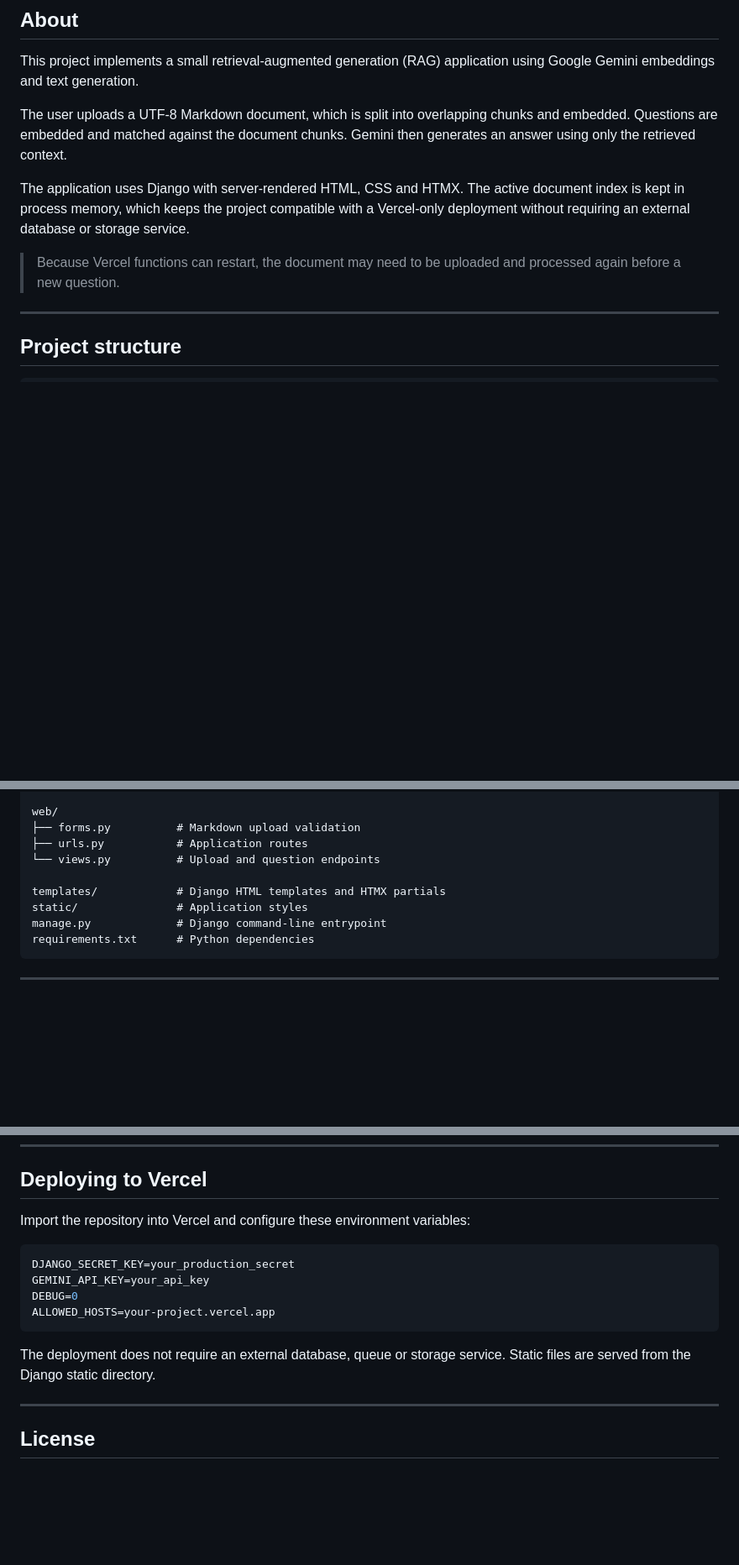
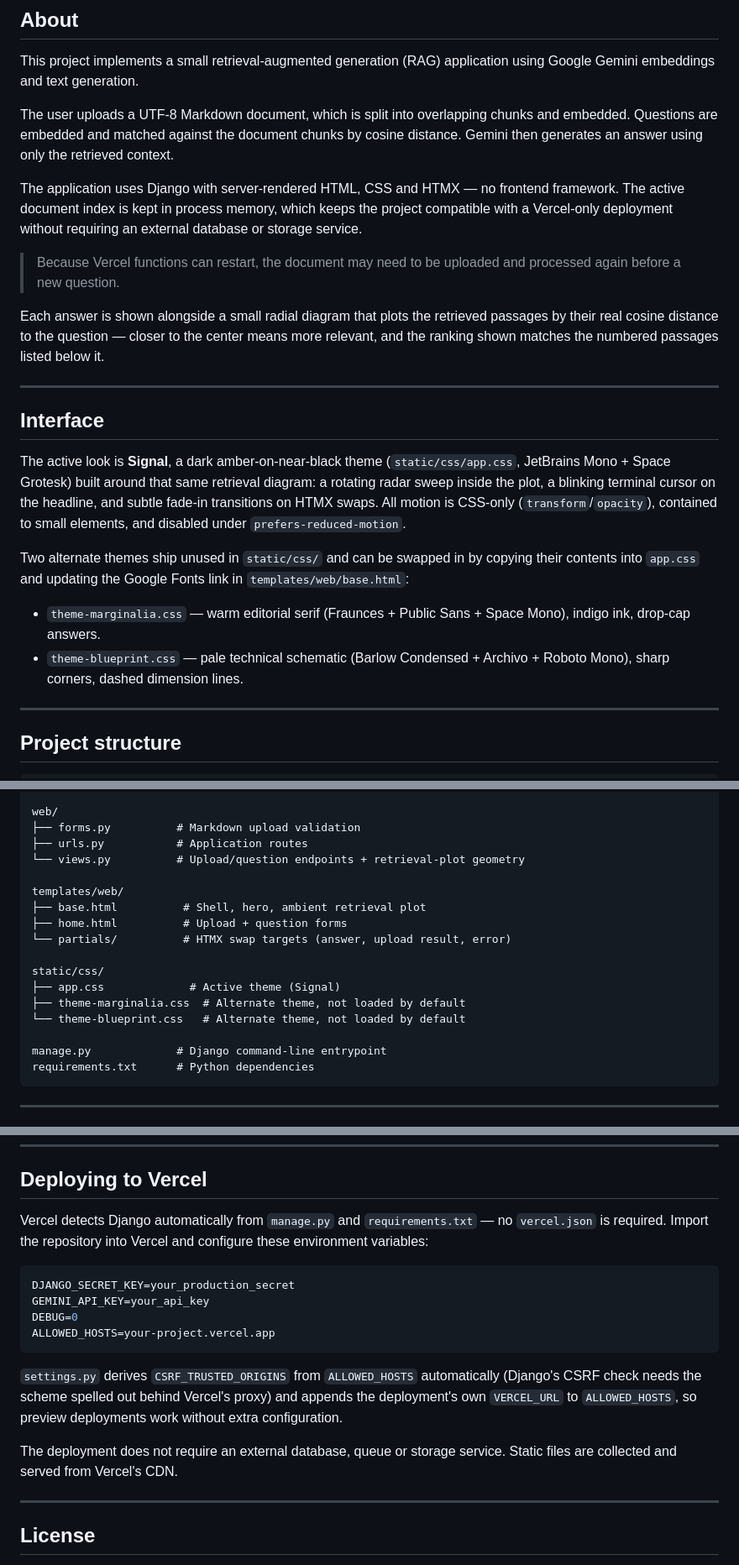
Before and after one commit to Dnaka27/RAG-Gemini-embedding, a Markdown page: readme.md, 3 parts joined by grey strips. Shown at 84% size. Rendered like a GitHub page; blank space fills up the shorter version.

Commit message:
docs: update readme for the redesigned frontend and Vercel deploy notes
Documents the retrieval-plot visualization, the active Signal theme and
the two alternate themes kept in static/css/, and the automatic
CSRF_TRUSTED_ORIGINS/VERCEL_URL handling added for Vercel deploys.

Co-Authored-By: Claude Sonnet 5 <noreply@anthropic.com>

````diff
--- a/readme.md
+++ b/readme.md
@@ -17,11 +17,24 @@ Web application for uploading Markdown documents and asking questions grounded i
 
 This project implements a small retrieval-augmented generation (RAG) application using Google Gemini embeddings and text generation.
 
-The user uploads a UTF-8 Markdown document, which is split into overlapping chunks and embedded. Questions are embedded and matched against the document chunks. Gemini then generates an answer using only the retrieved context.
+The user uploads a UTF-8 Markdown document, which is split into overlapping chunks and embedded. Questions are embedded and matched against the document chunks by cosine distance. Gemini then generates an answer using only the retrieved context.
 
-The application uses Django with server-rendered HTML, CSS and HTMX. The active document index is kept in process memory, which keeps the project compatible with a Vercel-only deployment without requiring an external database or storage service.
+The application uses Django with server-rendered HTML, CSS and HTMX — no frontend framework. The active document index is kept in process memory, which keeps the project compatible with a Vercel-only deployment without requiring an external database or storage service.
 
 > Because Vercel functions can restart, the document may need to be uploaded and processed again before a new question.
+
+Each answer is shown alongside a small radial diagram that plots the retrieved passages by their real cosine distance to the question — closer to the center means more relevant, and the ranking shown matches the numbered passages listed below it.
+
+---
+
+## Interface
+
+The active look is **Signal**, a dark amber-on-near-black theme (`static/css/app.css`, JetBrains Mono + Space Grotesk) built around that same retrieval diagram: a rotating radar sweep inside the plot, a blinking terminal cursor on the headline, and subtle fade-in transitions on HTMX swaps. All motion is CSS-only (`transform`/`opacity`), contained to small elements, and disabled under `prefers-reduced-motion`.
+
+Two alternate themes ship unused in `static/css/` and can be swapped in by copying their contents into `app.css` and updating the Google Fonts link in `templates/web/base.html`:
+
+- `theme-marginalia.css` — warm editorial serif (Fraunces + Public Sans + Space Mono), indigo ink, drop-cap answers.
+- `theme-blueprint.css` — pale technical schematic (Barlow Condensed + Archivo + Roboto Mono), sharp corners, dashed dimension lines.
 
 ---
 
@@ -44,10 +57,18 @@ rag/
 web/
 ├── forms.py          # Markdown upload validation
 ├── urls.py           # Application routes
-└── views.py          # Upload and question endpoints
+└── views.py          # Upload/question endpoints + retrieval-plot geometry
 
-templates/            # Django HTML templates and HTMX partials
-static/               # Application styles
+templates/web/
+├── base.html          # Shell, hero, ambient retrieval plot
+├── home.html          # Upload + question forms
+└── partials/          # HTMX swap targets (answer, upload result, error)
+
+static/css/
+├── app.css             # Active theme (Signal)
+├── theme-marginalia.css  # Alternate theme, not loaded by default
+└── theme-blueprint.css   # Alternate theme, not loaded by default
+
 manage.py             # Django command-line entrypoint
 requirements.txt      # Python dependencies
 ```
@@ -103,7 +124,7 @@ The upload accepts Markdown files up to 2 MB. The active index is stored only in
 
 ## Deploying to Vercel
 
-Import the repository into Vercel and configure these environment variables:
+Vercel detects Django automatically from `manage.py` and `requirements.txt` — no `vercel.json` is required. Import the repository into Vercel and configure these environment variables:
 
 ```env
 DJANGO_SECRET_KEY=your_production_secret
@@ -112,7 +133,9 @@ DEBUG=0
 ALLOWED_HOSTS=your-project.vercel.app
 ```
 
-The deployment does not require an external database, queue or storage service. Static files are served from the Django static directory.
+`settings.py` derives `CSRF_TRUSTED_ORIGINS` from `ALLOWED_HOSTS` automatically (Django's CSRF check needs the scheme spelled out behind Vercel's proxy) and appends the deployment's own `VERCEL_URL` to `ALLOWED_HOSTS`, so preview deployments work without extra configuration.
+
+The deployment does not require an external database, queue or storage service. Static files are collected and served from Vercel's CDN.
 
 ---
 
````
